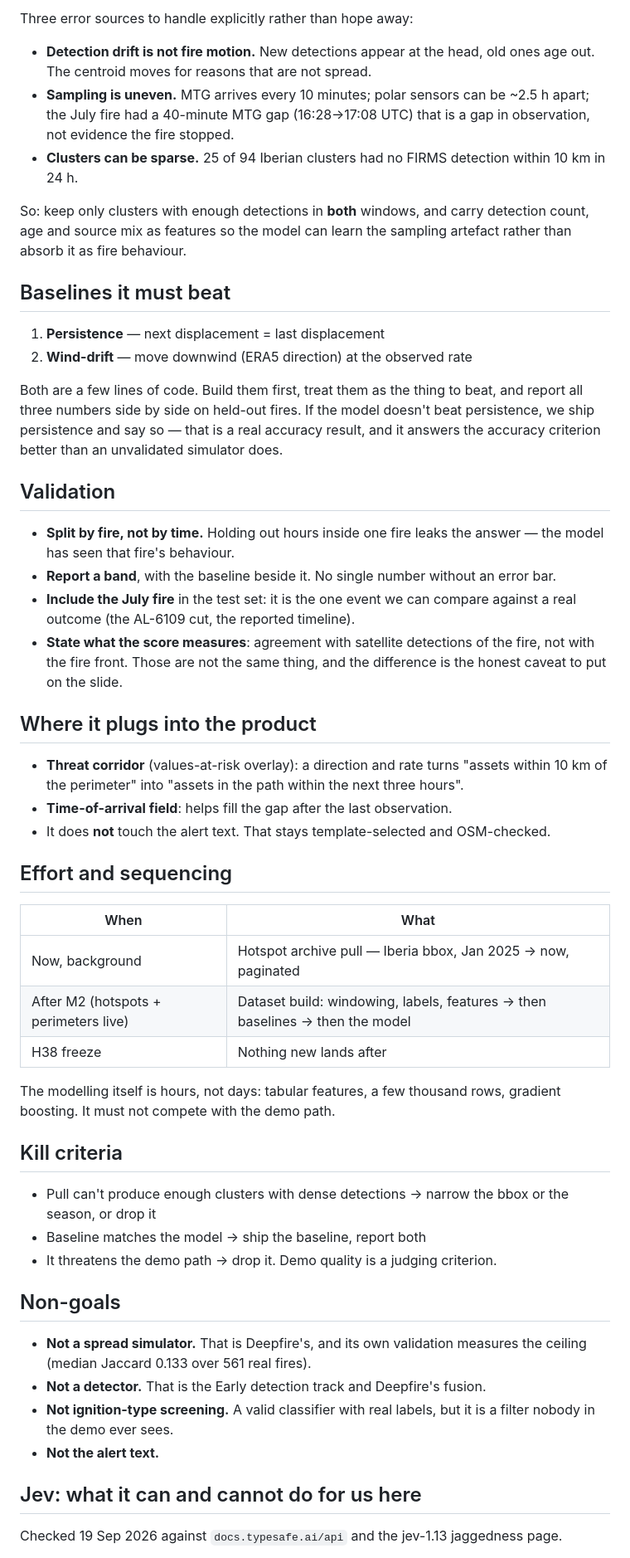
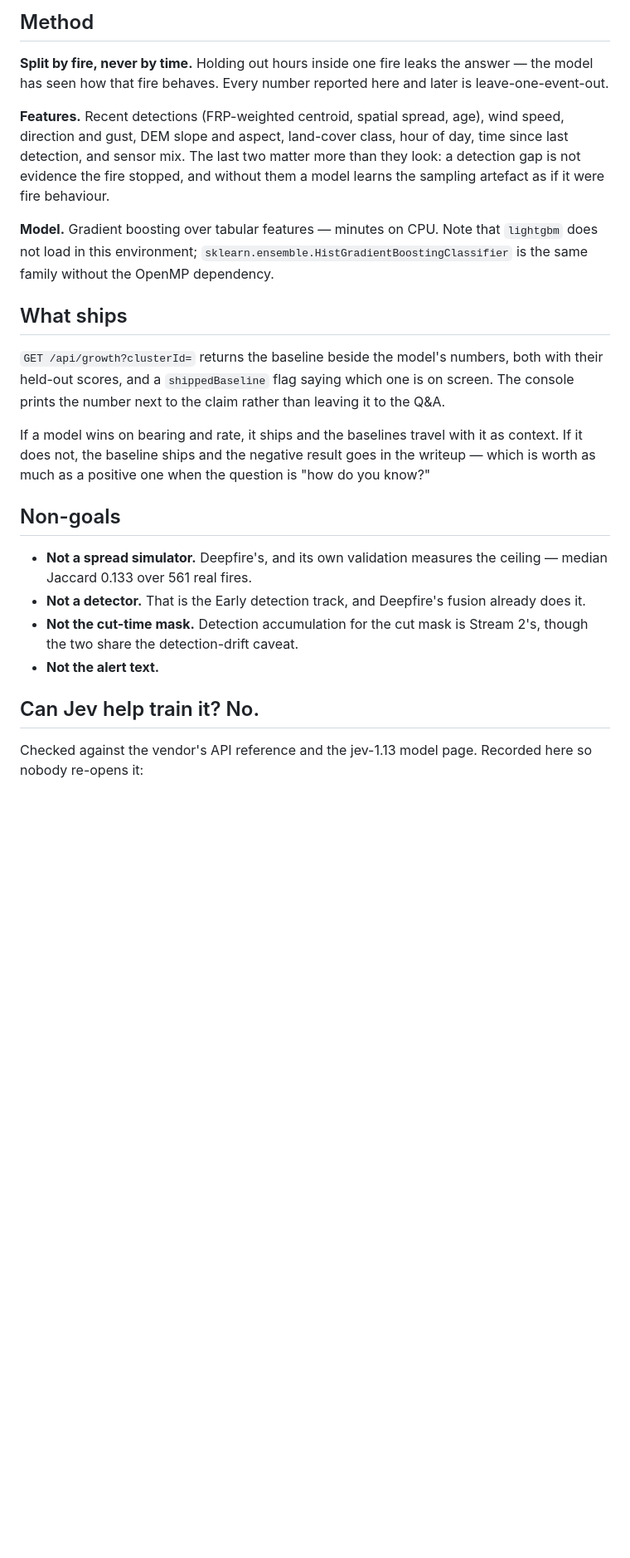
Before and after one commit to eldtechnologies/hackbarna-wildfire, a Markdown page: docs/model-proposal.md, the part around one of its changes. Shown at 83% size. GitHub-like rendering; blank space fills up the shorter version.

```diff
--- a/docs/model-proposal.md
+++ b/docs/model-proposal.md
@@ -52,56 +67,39 @@ That is a measurement, not a judgement — which is why this problem has labels
 
-Three error sources to handle explicitly rather than hope away:
+## Method
 
-- **Detection drift is not fire motion.** New detections appear at the head, old ones age out. The centroid moves for reasons that are not spread.
-- **Sampling is uneven.** MTG arrives every 10 minutes; polar sensors can be ~2.5 h apart; the July fire had a 40-minute MTG gap (16:28→17:08 UTC) that is a gap in observation, not evidence the fire stopped.
-- **Clusters can be sparse.** 25 of 94 Iberian clusters had no FIRMS detection within 10 km in 24 h.
+**Split by fire, never by time.** Holding out hours inside one fire leaks the answer — the model has
+seen how that fire behaves. Every number reported here and later is leave-one-event-out.
 
-So: keep only clusters with enough detections in **both** windows, and carry detection count, age and source mix as features so the model can learn the sampling artefact rather than absorb it as fire behaviour.
+**Features.** Recent detections (FRP-weighted centroid, spatial spread, age), wind speed, direction
+and gust, DEM slope and aspect, land-cover class, hour of day, time since last detection, and sensor
+mix. The last two matter more than they look: a detection gap is not evidence the fire stopped, and
+without them a model learns the sampling artefact as if it were fire behaviour.
 
-## Baselines it must beat
+**Model.** Gradient boosting over tabular features — minutes on CPU. Note that `lightgbm` does not
+load in this environment; `sklearn.ensemble.HistGradientBoostingClassifier` is the same family
+without the OpenMP dependency.
 
-1. **Persistence** — next displacement = last displacement
-2. **Wind-drift** — move downwind (ERA5 direction) at the observed rate
+## What ships
 
-Both are a few lines of code. Build them first, treat them as the thing to beat, and report all three numbers side by side on held-out fires. If the model doesn't beat persistence, we ship persistence and say so — that is a real accuracy result, and it answers the accuracy criterion better than an unvalidated simulator does.
+`GET /api/growth?clusterId=` returns the baseline beside the model's numbers, both with their
+held-out scores, and a `shippedBaseline` flag saying which one is on screen. The console prints the
+number next to the claim rather than leaving it to the Q&A.
 
-## Validation
-
-- **Split by fire, not by time.** Holding out hours inside one fire leaks the answer — the model has seen that fire's behaviour.
-- **Report a band**, with the baseline beside it. No single number without an error bar.
-- **Include the July fire** in the test set: it is the one event we can compare against a real outcome (the AL-6109 cut, the reported timeline).
-- **State what the score measures**: agreement with satellite detections of the fire, not with the fire front. Those are not the same thing, and the difference is the honest caveat to put on the slide.
-
-## Where it plugs into the product
-
-- **Threat corridor** (values-at-risk overlay): a direction and rate turns "assets within 10 km of the perimeter" into "assets in the path within the next three hours".
-- **Time-of-arrival field**: helps fill the gap after the last observation.
-- It does **not** touch the alert text. That stays template-selected and OSM-checked.
-
-## Effort and sequencing
-
-| When | What |
-| --- | --- |
-| Now, background | Hotspot archive pull — Iberia bbox, Jan 2025 → now, paginated |
-| After M2 (hotspots + perimeters live) | Dataset build: windowing, labels, features → then baselines → then the model |
-| H38 freeze | Nothing new lands after |
-
-The modelling itself is hours, not days: tabular features, a few thousand rows, gradient boosting. It must not compete with the demo path.
-
-## Kill criteria
-
-- Pull can't produce enough clusters with dense detections → narrow the bbox or the season, or drop it
-- Baseline matches the model → ship the baseline, report both
-- It threatens the demo path → drop it. Demo quality is a judging criterion.
+If a model wins on bearing and rate, it ships and the baselines travel with it as context. If it
+does not, the baseline ships and the negative result goes in the writeup — which is worth as much
+as a positive one when the question is "how do you know?"
 
 ## Non-goals
 
-- **Not a spread simulator.** That is Deepfire's, and its own validation measures the ceiling (median Jaccard 0.133 over 561 real fires).
-- **Not a detector.** That is the Early detection track and Deepfire's fusion.
-- **Not ignition-type screening.** A valid classifier with real labels, but it is a filter nobody in the demo ever sees.
+- **Not a spread simulator.** Deepfire's, and its own validation measures the ceiling — median
+  Jaccard 0.133 over 561 real fires.
+- **Not a detector.** That is the Early detection track, and Deepfire's fusion already does it.
+- **Not the cut-time mask.** Detection accumulation for the cut mask is Stream 2's, though the two
+  share the detection-drift caveat.
 - **Not the alert text.**
 
-## Jev: what it can and cannot do for us here
+## Can Jev help train it? No.
 
-Checked 19 Sep 2026 against `docs.typesafe.ai/api` and the jev-1.13 jaggedness page.
+Checked against the vendor's API reference and the jev-1.13 model page. Recorded here so nobody
+re-opens it:
 
```
Also changed, not shown: other parts of docs/model-proposal.md (+61 -44 lines).
